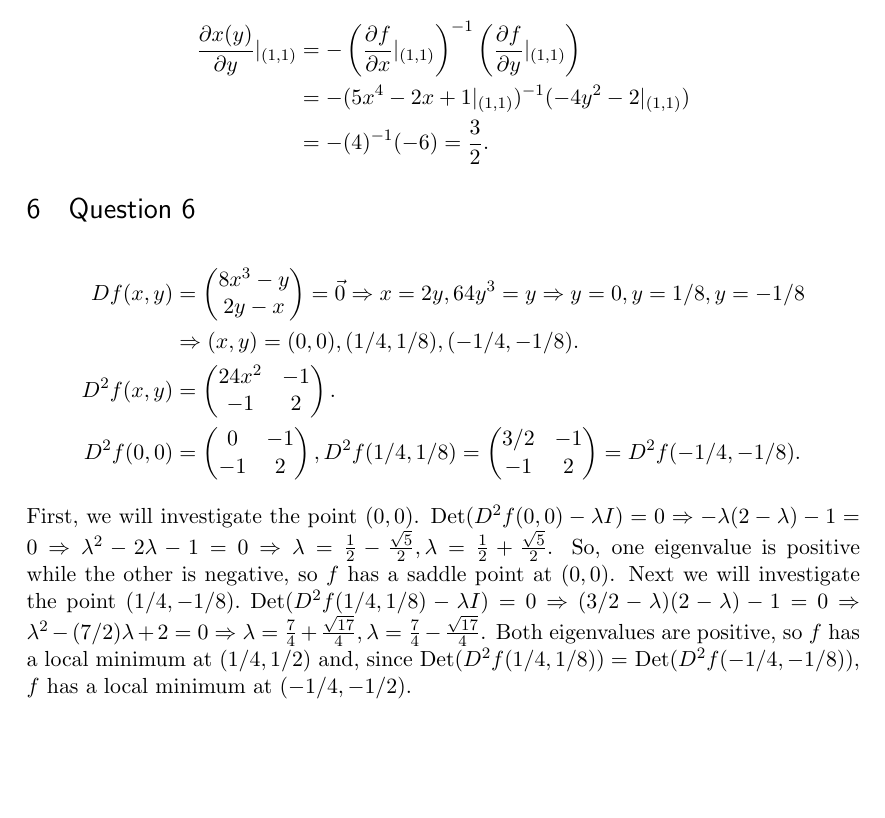
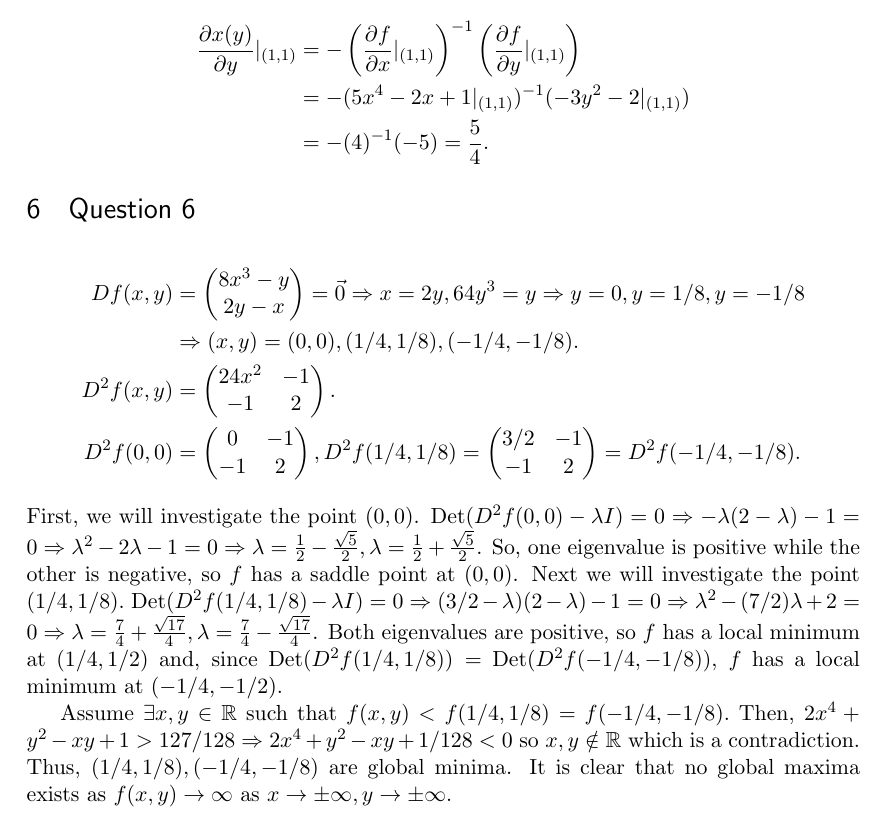
Before and after one commit to michaelnattinger/MathCampHW, a LaTeX problem sheet (HW6_nattinger.tex): part of page 3 of 3, cut so that both start at the same text, the shorter picture padded with empty space. Compiled offline with pdfLaTeX.

Commit message:
more changes to Math - thanks Danny!

```diff
--- a/HW6_nattinger.tex
+++ b/HW6_nattinger.tex
@@ -115,8 +115,8 @@ Let $f$ be continuously differentiable on $X \subset \mathbb{R}^n$. Then, $Df$ e
 $f(1,1) = 0.$ Det$D_Xf = \text{Det} (5x^4 - 2x +1) \Rightarrow \text{Det}D_Xf(1,1) = 5 - 2+1 \neq 0.$ Then, by the implicit function theorem,
 \begin{align*}
 \frac{\partial x(y)}{\partial y}|_{(1,1)} &= - \left(\frac{\partial f}{\partial x}|_{(1,1)}\right)^{-1}\left(\frac{\partial f}{\partial y}|_{(1,1)}\right) \\
-&= - (5x^4 - 2x + 1 |_{(1,1)})^{-1}(-4y^2 - 2|_{(1,1)})\\
-&= - (4)^{-1}(-6) = \frac{3}{2}.
+&= - (5x^4 - 2x + 1 |_{(1,1)})^{-1}(-3y^2 - 2|_{(1,1)})\\
+&= - (4)^{-1}(-5) = \frac{5}{4}.
 \end{align*}
 \section{Question 6}
 \begin{align*}
@@ -126,5 +126,7 @@ D^2f(x,y) &= \begin{pmatrix}24x^2 & -1 \\ -1 & 2 \end{pmatrix}. \\
 D^2f(0,0) &= \begin{pmatrix}0 & -1 \\ -1 & 2 \end{pmatrix}, D^2f(1/4,1/8) =  \begin{pmatrix}3/2 & -1 \\ -1 & 2 \end{pmatrix} = D^2f(-1/4,-1/8).
 \end{align*}
 First, we will investigate the point $(0,0)$. Det$(D^2f(0,0) - \lambda I) = 0 \Rightarrow -\lambda(2-\lambda) - 1 = 0 \Rightarrow \lambda^2 -2\lambda -1 = 0 \Rightarrow \lambda =\frac{1}{2} - \frac{\sqrt{5}}{2}, \lambda = \frac{1}{2} + \frac{\sqrt{5}}{2}$. So, one eigenvalue is positive while the other is negative, so $f$ has a saddle point at $(0,0)$.
-Next we will investigate the point $(1/4,-1/8).$ Det$(D^2f(1/4,1/8) - \lambda I) = 0 \Rightarrow (3/2-\lambda)(2-\lambda) - 1 = 0 \Rightarrow \lambda^2 - (7/2)\lambda + 2 = 0 \Rightarrow \lambda = \frac{7}{4} + \frac{\sqrt{17}}{4}, \lambda = \frac{7}{4} - \frac{\sqrt{17}}{4}$. Both eigenvalues are positive, so $f$ has a local minimum at $(1/4,1/2)$ and, since Det$(D^2f(1/4,1/8)) = $ Det$(D^2f(-1/4,-1/8))$, $f$ has a local minimum at $(-1/4,-1/2).$
+Next we will investigate the point $(1/4,1/8).$ Det$(D^2f(1/4,1/8) - \lambda I) = 0 \Rightarrow (3/2-\lambda)(2-\lambda) - 1 = 0 \Rightarrow \lambda^2 - (7/2)\lambda + 2 = 0 \Rightarrow \lambda = \frac{7}{4} + \frac{\sqrt{17}}{4}, \lambda = \frac{7}{4} - \frac{\sqrt{17}}{4}$. Both eigenvalues are positive, so $f$ has a local minimum at $(1/4,1/2)$ and, since Det$(D^2f(1/4,1/8)) = $ Det$(D^2f(-1/4,-1/8))$, $f$ has a local minimum at $(-1/4,-1/2).$
+
+Assume $\exists x,y \in \mathbb{R}$ such that $f(x,y)<f(1/4,1/8)=f(-1/4,-1/8).$ Then, $2x^4 + y^2 -xy + 1>127/128 \Rightarrow 2x^4 + y^2 -xy + 1/128<0$ so $x,y\notin \mathbb{R}$ which is a contradiction. Thus, $(1/4,1/8),(-1/4,-1/8)$ are global minima. It is clear that no global maxima exists as $f(x,y) \rightarrow \infty$ as $x\rightarrow \pm \infty,y \rightarrow \pm\infty$.
 \end{document}
```
Also changed, not shown: HW6_nattinger.pdf.
